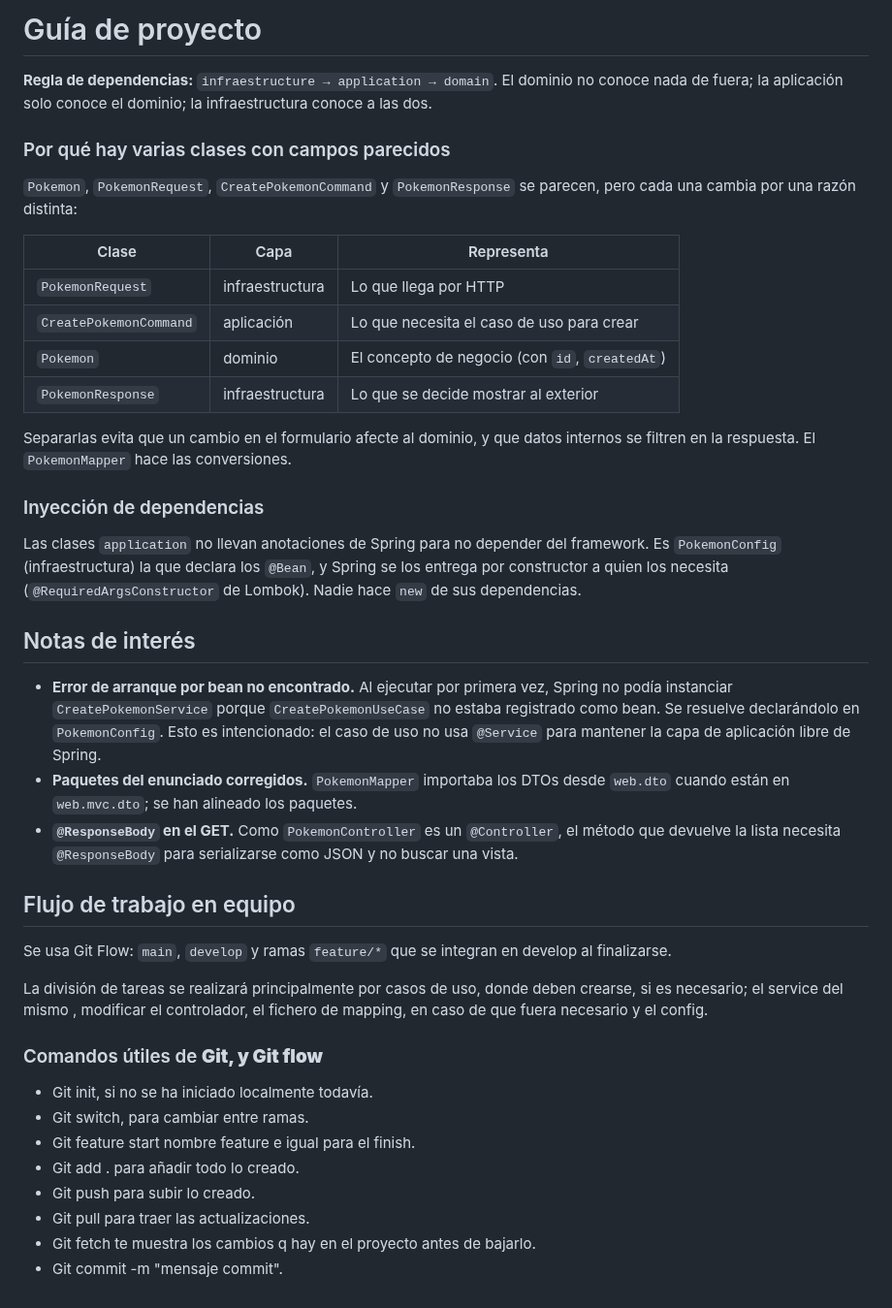
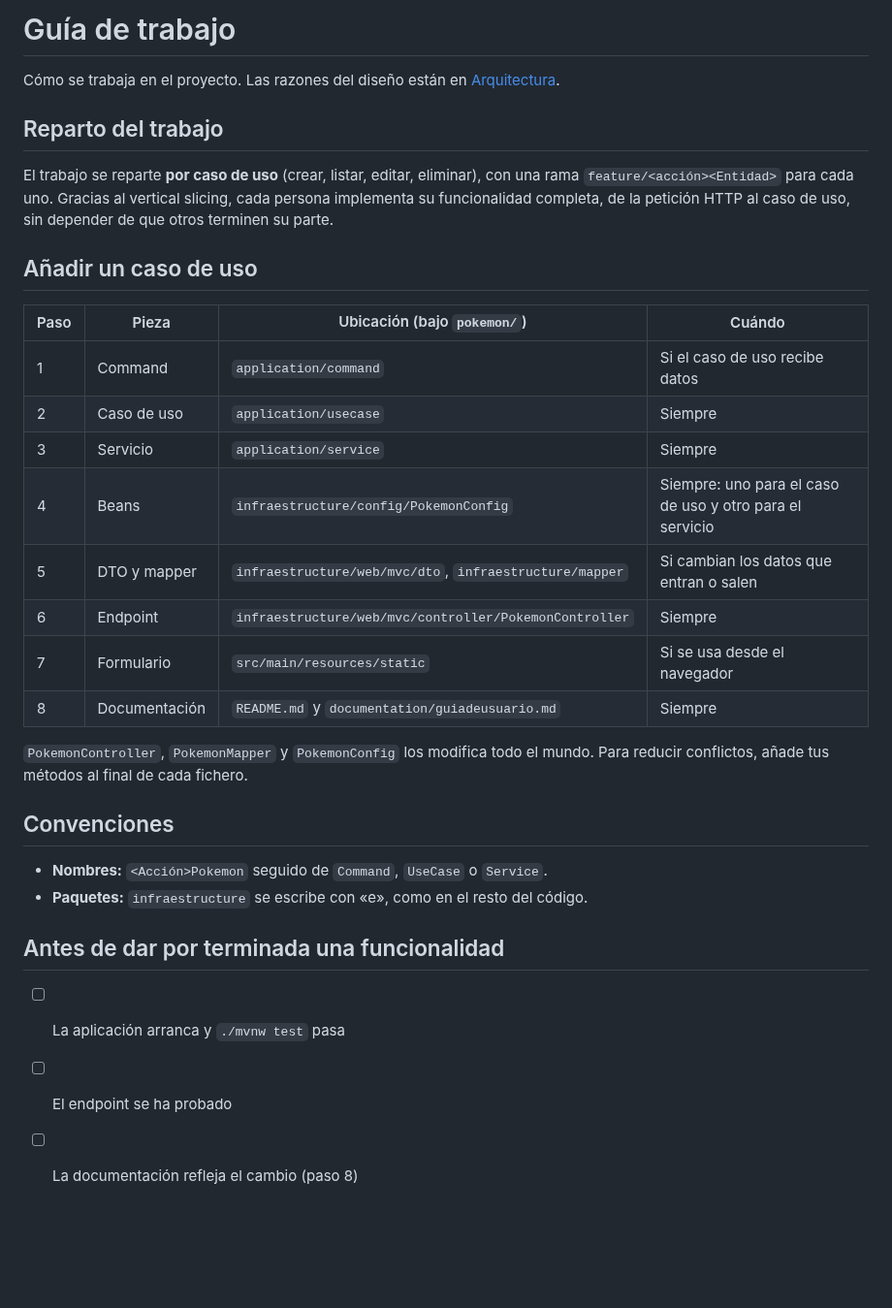
Before and after one commit to JaiCasTomGit/es-etg-daw-dawes-store-pokemon, a Markdown page: documentation/guiadetrabajo.md, the part around the change. Shown at 97% size. GitHub-like rendering; blank space fills up the shorter version.

Commit message:
Terminada documentacion y corregidos comentarios del codigo

```diff
--- a/documentation/guiadetrabajo.md
+++ b/documentation/guiadetrabajo.md
@@ -1,45 +1,33 @@
-# Guía de proyecto
+# Guía de trabajo
 
-**Regla de dependencias:** `infraestructure → application → domain`. El dominio no conoce nada de fuera; la aplicación solo conoce el dominio; la infraestructura conoce a las dos.
+Cómo se trabaja en el proyecto. Las razones del diseño están en [Arquitectura](arquitectura.md).
 
-### Por qué hay varias clases con campos parecidos
+## Reparto del trabajo
 
-`Pokemon`, `PokemonRequest`, `CreatePokemonCommand` y `PokemonResponse` se parecen, pero cada una cambia por una razón distinta:
+El trabajo se reparte **por caso de uso** (crear, listar, editar, eliminar), con una rama `feature/<acción><Entidad>` para cada uno. Gracias al vertical slicing, cada persona implementa su funcionalidad completa, de la petición HTTP al caso de uso, sin depender de que otros terminen su parte.
 
-| Clase                  | Capa            | Representa                                  |
-|------------------------|-----------------|---------------------------------------------|
-| `PokemonRequest`       | infraestructura | Lo que llega por HTTP                       |
-| `CreatePokemonCommand` | aplicación      | Lo que necesita el caso de uso para crear   |
-| `Pokemon`              | dominio         | El concepto de negocio (con `id`, `createdAt`) |
-| `PokemonResponse`      | infraestructura | Lo que se decide mostrar al exterior        |
+## Añadir un caso de uso
 
-Separarlas evita que un cambio en el formulario afecte al dominio, y que datos internos se filtren en la respuesta. El `PokemonMapper` hace las conversiones.
+| Paso | Pieza           | Ubicación (bajo `pokemon/`)                             | Cuándo                                      |
+|------|-----------------|---------------------------------------------------------|---------------------------------------------|
+| 1    | Command         | `application/command`                                   | Si el caso de uso recibe datos              |
+| 2    | Caso de uso     | `application/usecase`                                   | Siempre                                     |
+| 3    | Servicio        | `application/service`                                   | Siempre                                     |
+| 4    | Beans           | `infraestructure/config/PokemonConfig`                  | Siempre: uno para el caso de uso y otro para el servicio |
+| 5    | DTO y mapper    | `infraestructure/web/mvc/dto`, `infraestructure/mapper` | Si cambian los datos que entran o salen     |
+| 6    | Endpoint        | `infraestructure/web/mvc/controller/PokemonController`  | Siempre                                     |
+| 7    | Formulario      | `src/main/resources/static`                             | Si se usa desde el navegador                |
+| 8    | Documentación   | `README.md` y `documentation/guiadeusuario.md`          | Siempre                                     |
 
-### Inyección de dependencias
+`PokemonController`, `PokemonMapper` y `PokemonConfig` los modifica todo el mundo. Para reducir conflictos, añade tus métodos al final de cada fichero.
 
-Las clases `application` no llevan anotaciones de Spring para no depender del framework. Es `PokemonConfig` (infraestructura) la que declara los `@Bean`, y Spring se los entrega por constructor a quien los necesita (`@RequiredArgsConstructor` de Lombok). Nadie hace `new` de sus dependencias.
+## Convenciones
 
+- **Nombres:** `<Acción>Pokemon` seguido de `Command`, `UseCase` o `Service`.
+- **Paquetes:** `infraestructure` se escribe con «e», como en el resto del código.
 
-## Notas de interés
+## Antes de dar por terminada una funcionalidad
 
-- **Error de arranque por bean no encontrado.** Al ejecutar por primera vez, Spring no podía instanciar `CreatePokemonService` porque `CreatePokemonUseCase` no estaba registrado como bean. Se resuelve declarándolo en `PokemonConfig`. Esto es intencionado: el caso de uso no usa `@Service` para mantener la capa de aplicación libre de Spring.
-- **Paquetes del enunciado corregidos.** `PokemonMapper` importaba los DTOs desde `web.dto` cuando están en `web.mvc.dto`; se han alineado los paquetes.
-- **`@ResponseBody` en el GET.** Como `PokemonController` es un `@Controller`, el método que devuelve la lista necesita `@ResponseBody` para serializarse como JSON y no buscar una vista.
-
-
-
-## Flujo de trabajo en equipo
-
-Se usa Git Flow: `main`, `develop` y ramas `feature/*` que se integran en develop al finalizarse.
-
-La división de tareas se realizará principalmente por casos de uso, donde deben crearse, si es necesario; el service del mismo , modificar el controlador, el fichero de mapping, en caso de que fuera necesario y el config.
-
-### Comandos útiles de **Git, y Git flow**
-- Git init, si no se ha iniciado localmente todavía.
-- Git switch, para cambiar entre ramas.
-- Git feature start nombre feature e igual para el finish.
-- Git add . para añadir todo lo creado.
-- Git push para subir lo creado.
-- Git pull para traer las actualizaciones.
-- Git fetch te muestra los cambios q hay en el proyecto antes de bajarlo.
-- Git commit -m "mensaje commit".
+- [ ] La aplicación arranca y `./mvnw test` pasa
+- [ ] El endpoint se ha probado
+- [ ] La documentación refleja el cambio (paso 8)
```
Also changed, not shown: README.md (+47 -30 lines), documentation/arquitectura.md (added, +17 -0 lines), documentation/carlos.md (deleted, +0 -30 lines), documentation/guiadeusuario.md (added, +88 -0 lines), documentation/jaime.md (deleted, +0 -24 lines), documentation/josemi.md (deleted, +0 -132 lines), documentation/images/tienda.jpeg (added), 6 other files.
